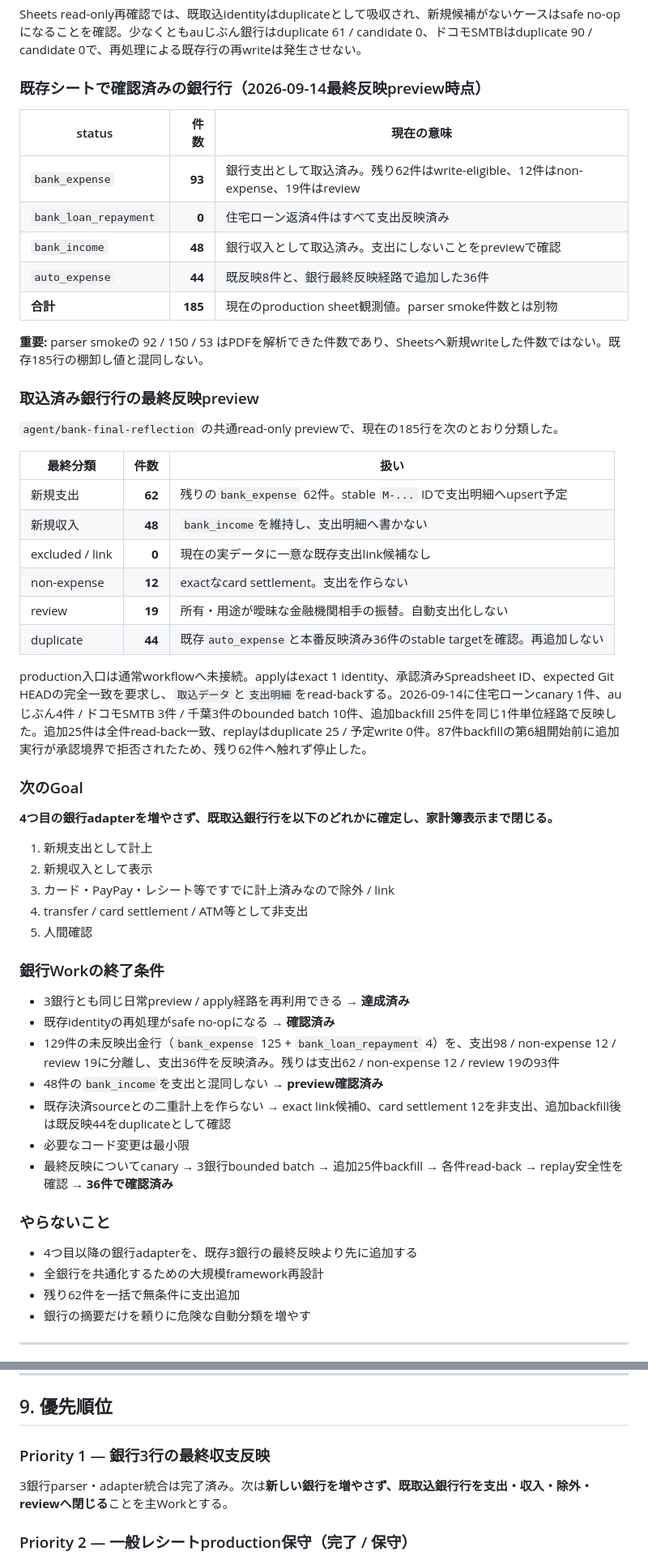
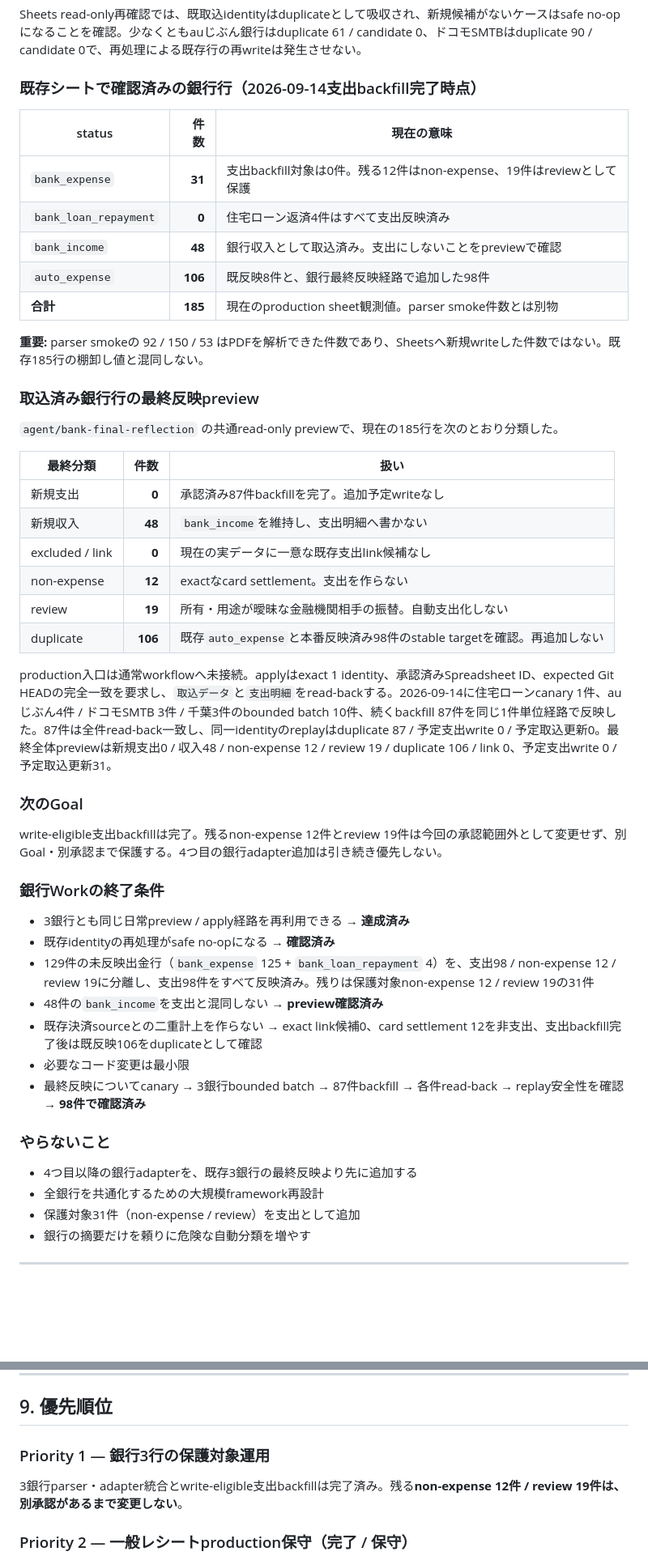
Before and after one commit to tmoriuchi1401-source/kakeibo-ai, a Markdown page: PROJECT_STATUS.md, 2 parts joined by grey strips. Shown at 81% size. Rendered like a GitHub page; blank space fills up the shorter version.

Commit message:
docs: record completed bank expense backfill

```diff
--- a/PROJECT_STATUS.md
+++ b/PROJECT_STATUS.md
@@ -82,14 +82,14 @@ KakeiboAIは、主要な入力sourceを新しく増やす段階より、**既に
 
 Sheets read-only再確認では、既取込identityはduplicateとして吸収され、新規候補がないケースはsafe no-opになることを確認。少なくともauじぶん銀行はduplicate 61 / candidate 0、ドコモSMTBはduplicate 90 / candidate 0で、再処理による既存行の再writeは発生させない。
 
-### 既存シートで確認済みの銀行行（2026-09-14最終反映preview時点）
+### 既存シートで確認済みの銀行行（2026-09-14支出backfill完了時点）
 
 | status | 件数 | 現在の意味 |
 |---|---:|---|
-| `bank_expense` | **93** | 銀行支出として取込済み。残り62件はwrite-eligible、12件はnon-expense、19件はreview |
+| `bank_expense` | **31** | 支出backfill対象は0件。残る12件はnon-expense、19件はreviewとして保護 |
 | `bank_loan_repayment` | **0** | 住宅ローン返済4件はすべて支出反映済み |
 | `bank_income` | **48** | 銀行収入として取込済み。支出にしないことをpreviewで確認 |
-| `auto_expense` | **44** | 既反映8件と、銀行最終反映経路で追加した36件 |
+| `auto_expense` | **106** | 既反映8件と、銀行最終反映経路で追加した98件 |
 | **合計** | **185** | 現在のproduction sheet観測値。parser smoke件数とは別物 |
 
 **重要:** parser smokeの 92 / 150 / 53 はPDFを解析できた件数であり、Sheetsへ新規writeした件数ではない。既存185行の棚卸し値と混同しない。
@@ -100,40 +100,34 @@ Sheets read-only再確認では、既取込identityはduplicateとして吸収
 
 | 最終分類 | 件数 | 扱い |
 |---|---:|---|
-| 新規支出 | **62** | 残りの`bank_expense` 62件。stable `M-...` IDで支出明細へupsert予定 |
+| 新規支出 | **0** | 承認済み87件backfillを完了。追加予定writeなし |
 | 新規収入 | **48** | `bank_income`を維持し、支出明細へ書かない |
 | excluded / link | **0** | 現在の実データに一意な既存支出link候補なし |
 | non-expense | **12** | exactなcard settlement。支出を作らない |
 | review | **19** | 所有・用途が曖昧な金融機関相手の振替。自動支出化しない |
-| duplicate | **44** | 既存`auto_expense`と本番反映済み36件のstable targetを確認。再追加しない |
+| duplicate | **106** | 既存`auto_expense`と本番反映済み98件のstable targetを確認。再追加しない |
 
-production入口は通常workflowへ未接続。applyはexact 1 identity、承認済みSpreadsheet ID、expected Git HEADの完全一致を要求し、`取込データ`と`支出明細`をread-backする。2026-09-14に住宅ローンcanary 1件、auじぶん4件 / ドコモSMTB 3件 / 千葉3件のbounded batch 10件、追加backfill 25件を同じ1件単位経路で反映した。追加25件は全件read-back一致、replayはduplicate 25 / 予定write 0件。87件backfillの第6組開始前に追加実行が承認境界で拒否されたため、残り62件へ触れず停止した。
+production入口は通常workflowへ未接続。applyはexact 1 identity、承認済みSpreadsheet ID、expected Git HEADの完全一致を要求し、`取込データ`と`支出明細`をread-backする。2026-09-14に住宅ローンcanary 1件、auじぶん4件 / ドコモSMTB 3件 / 千葉3件のbounded batch 10件、続くbackfill 87件を同じ1件単位経路で反映した。87件は全件read-back一致し、同一identityのreplayはduplicate 87 / 予定支出write 0 / 予定取込更新0。最終全体previewは新規支出0 / 収入48 / non-expense 12 / review 19 / duplicate 106 / link 0、予定支出write 0 / 予定取込更新31。
 
 ### 次のGoal
 
-**4つ目の銀行adapterを増やさず、既取込銀行行を以下のどれかに確定し、家計簿表示まで閉じる。**
-
-1. 新規支出として計上
-2. 新規収入として表示
-3. カード・PayPay・レシート等ですでに計上済みなので除外 / link
-4. transfer / card settlement / ATM等として非支出
-5. 人間確認
+write-eligible支出backfillは完了。残るnon-expense 12件とreview 19件は今回の承認範囲外として変更せず、別Goal・別承認まで保護する。4つ目の銀行adapter追加は引き続き優先しない。
 
 ### 銀行Workの終了条件
 
 - 3銀行とも同じ日常preview / apply経路を再利用できる → **達成済み**
 - 既存identityの再処理がsafe no-opになる → **確認済み**
-- 129件の未反映出金行（`bank_expense` 125 + `bank_loan_repayment` 4）を、支出98 / non-expense 12 / review 19に分離し、支出36件を反映済み。残りは支出62 / non-expense 12 / review 19の93件
+- 129件の未反映出金行（`bank_expense` 125 + `bank_loan_repayment` 4）を、支出98 / non-expense 12 / review 19に分離し、支出98件をすべて反映済み。残りは保護対象non-expense 12 / review 19の31件
 - 48件の`bank_income`を支出と混同しない → **preview確認済み**
-- 既存決済sourceとの二重計上を作らない → exact link候補0、card settlement 12を非支出、追加backfill後は既反映44をduplicateとして確認
+- 既存決済sourceとの二重計上を作らない → exact link候補0、card settlement 12を非支出、支出backfill完了後は既反映106をduplicateとして確認
 - 必要なコード変更は最小限
-- 最終反映についてcanary → 3銀行bounded batch → 追加25件backfill → 各件read-back → replay安全性を確認 → **36件で確認済み**
+- 最終反映についてcanary → 3銀行bounded batch → 87件backfill → 各件read-back → replay安全性を確認 → **98件で確認済み**
 
 ### やらないこと
 
 - 4つ目以降の銀行adapterを、既存3銀行の最終反映より先に追加する
 - 全銀行を共通化するための大規模framework再設計
-- 残り62件を一括で無条件に支出追加
+- 保護対象31件（non-expense / review）を支出として追加
 - 銀行の摘要だけを頼りに危険な自動分類を増やす
 
 ---
@@ -270,9 +264,9 @@ GitHub-hosted runner上でlocal storeを永続化できない問題と、帳票
 
 ## 9. 優先順位
 
-### Priority 1 — 銀行3行の最終収支反映
+### Priority 1 — 銀行3行の保護対象運用
 
-3銀行parser・adapter統合は完了済み。次は**新しい銀行を増やさず、既取込銀行行を支出・収入・除外・reviewへ閉じる**ことを主Workとする。
+3銀行parser・adapter統合とwrite-eligible支出backfillは完了済み。残る**non-expense 12件 / review 19件は、別承認があるまで変更しない**。
 
 ### Priority 2 — 一般レシートproduction保守（完了 / 保守）
 
```
Also changed, not shown: other parts of PROJECT_STATUS.md (+9 -5 lines).
